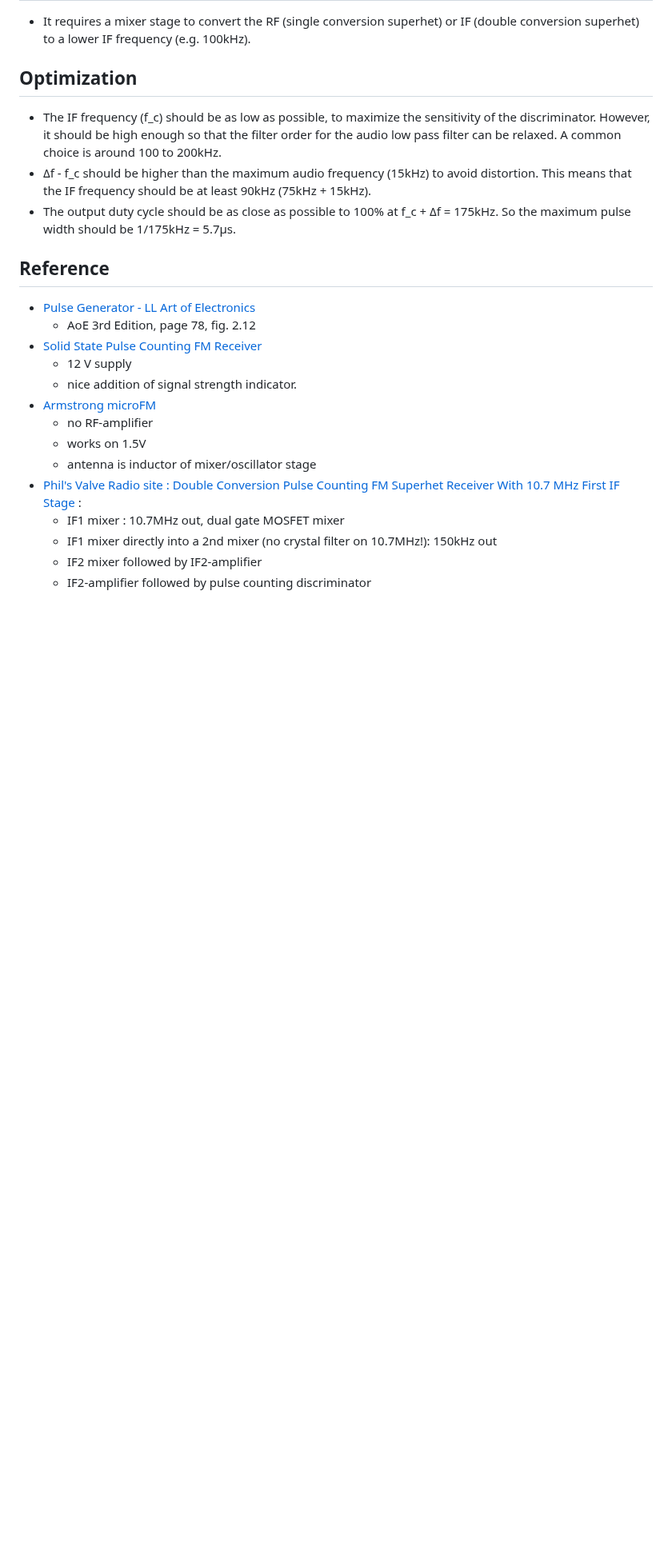
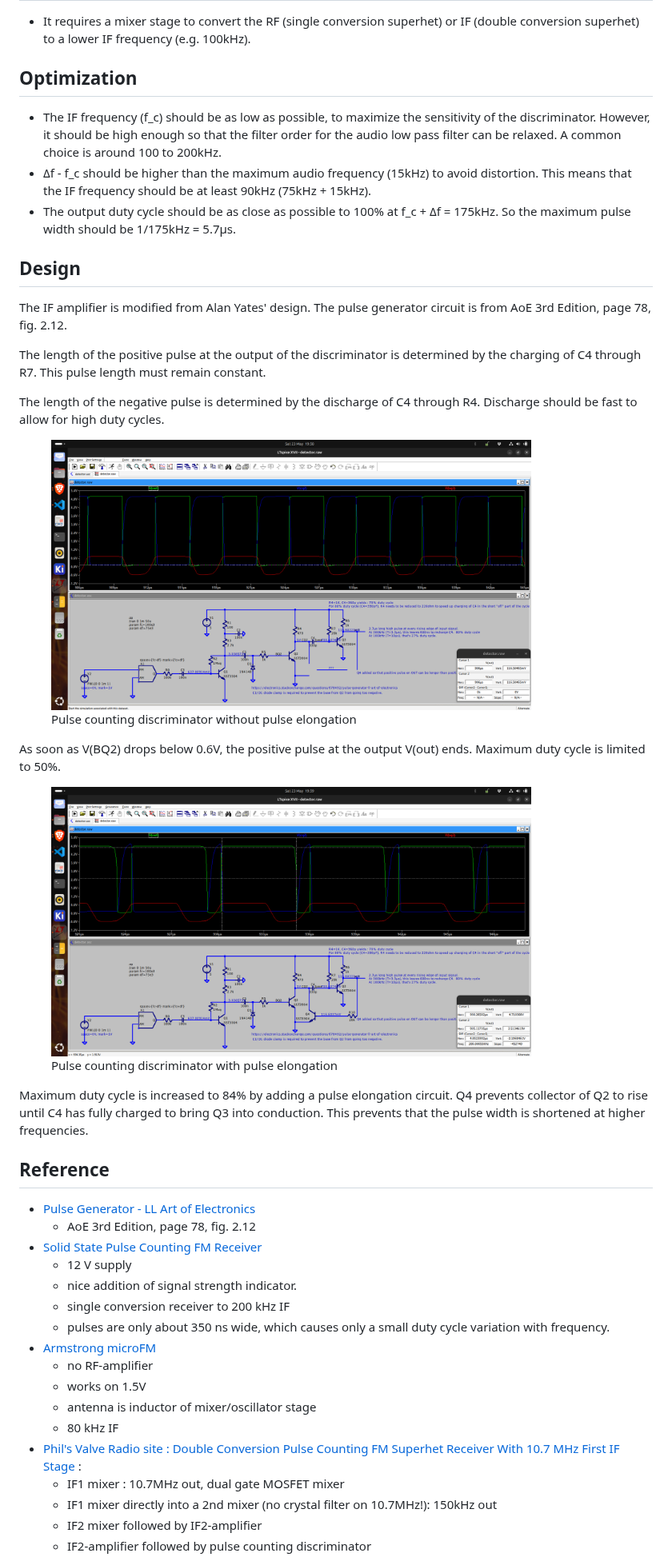
Before and after one commit to LieBtrau/MegawattKS_Radio_Design_101, a Markdown page: detector/PulseCounting.md, the part around one of its changes. Shown at 80% size. Drawn GitHub-style; pictures changed too: detector/doc/pulsecount/no_pulse_elongation.png (added), detector/doc/pulsecount/pulse_elongation.png (added); blank space fills up the shorter version.

Commit message:
Add detector measurements

```diff
--- a/detector/PulseCounting.md
+++ b/detector/PulseCounting.md
@@ -14,16 +14,38 @@
 * Δf - f_c should be higher than the maximum audio frequency (15kHz) to avoid distortion.  This means that the IF frequency should be at least 90kHz (75kHz + 15kHz).
 * The output duty cycle should be as close as possible to 100% at f_c + Δf = 175kHz.  So the maximum pulse width should be 1/175kHz = 5.7µs.
 
+## Design
+The IF amplifier is modified from Alan Yates' design.  The pulse generator circuit is from AoE 3rd Edition, page 78, fig. 2.12.
+
+The length of the positive pulse at the output of the discriminator is determined by the charging of C4 through R7.  This pulse length must remain constant.
+
+The length of the negative pulse is determined by the discharge of C4 through R4.  Discharge should be fast to allow for high duty cycles.
+
+<figure>
+  <a href="./doc/pulsecount/no_pulse_elongation.png" target="_blank"><img src="./doc/pulsecount/no_pulse_elongation.png" width="600"/></a>
+  <figcaption>Pulse counting discriminator without pulse elongation</figcaption>
+</figure>
+As soon as V(BQ2) drops below 0.6V, the positive pulse at the output V(out) ends.  Maximum duty cycle is limited to 50%.
+
+<figure>
+  <a href="./doc/pulsecount/pulse_elongation.png" target="_blank"><img src="./doc/pulsecount/pulse_elongation.png" width="600"/></a>
+  <figcaption>Pulse counting discriminator with pulse elongation</figcaption>
+</figure>
+Maximum duty cycle is increased to 84% by adding a pulse elongation circuit.  Q4 prevents collector of Q2 to rise until C4 has fully charged to bring Q3 into conduction.  This prevents that the pulse width is shortened at higher frequencies.
+
 ## Reference
 * [Pulse Generator - LL Art of Electronics](https://electronics.stackexchange.com/questions/678492/pulse-generator-ll-art-of-electronics)
   * AoE 3rd Edition, page 78, fig. 2.12
 * [Solid State Pulse Counting FM Receiver](https://www.cool386.com/sspcrx/sspcrx.html)
   * 12 V supply
   * nice addition of signal strength indicator.
+  * single conversion receiver to 200 kHz IF
+  * pulses are only about 350 ns wide, which causes only a small duty cycle variation with frequency.
 * [Armstrong microFM](https://www.cool386.com/armstrong_pcrx/armstrong_pcrx.html)
   * no RF-amplifier
   * works on 1.5V
   * antenna is inductor of mixer/oscillator stage
+  * 80 kHz IF
 * [Phil's Valve Radio site : Double Conversion Pulse Counting FM Superhet Receiver With 10.7 MHz First IF Stage](https://www.philsvalveradiosite.co.uk/doubleconversionpulsecountingfmtuner_1.htm) :
   * IF1 mixer : 10.7MHz out, dual gate MOSFET mixer
   * IF1 mixer directly into a 2nd mixer (no crystal filter on 10.7MHz!): 150kHz out
```
Also changed, not shown: other parts of detector/PulseCounting.md (+4 -1 lines), detector/TR_pulsecount.md (added, +68 -0 lines), detector/doc/Pulse Count Discriminator from RSGB  VHF UHF MANUAL 3rd Ed 1978.jpg (added), detector/doc/pulsecount/S-curve.png (added), detector/doc/pulsecount/S-curve_1Hz_100kHz.png (added), 2 other files.
